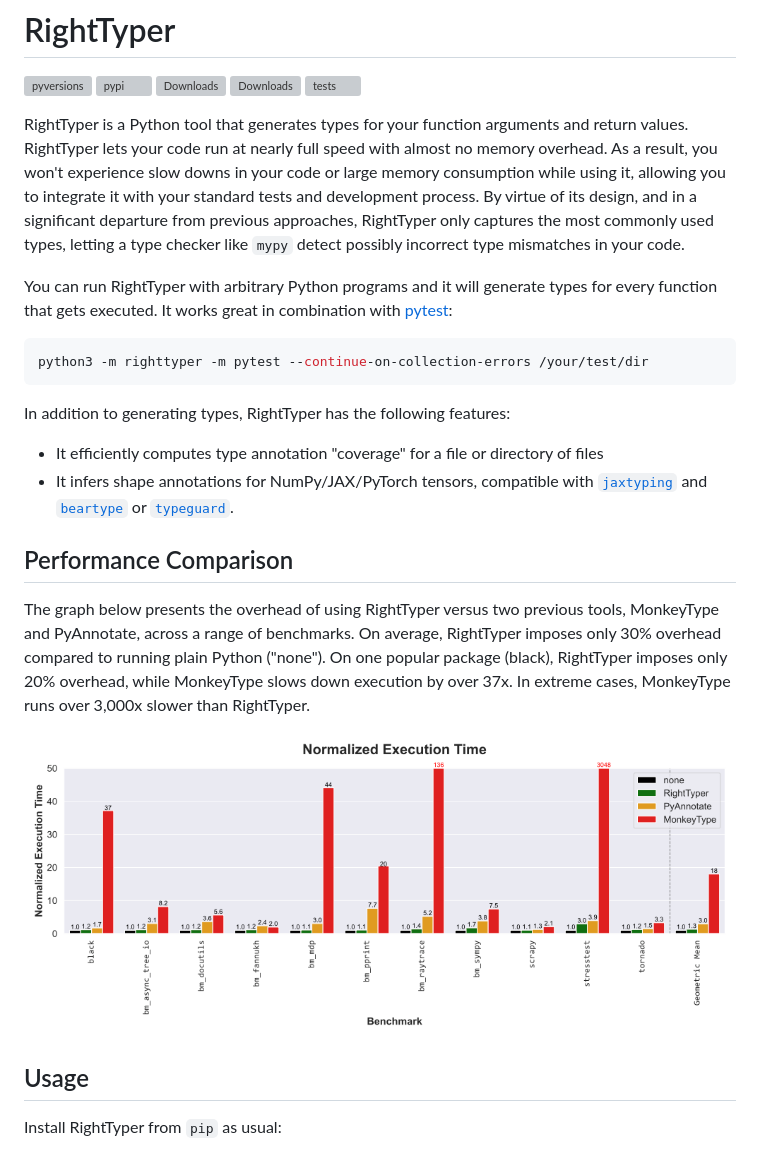
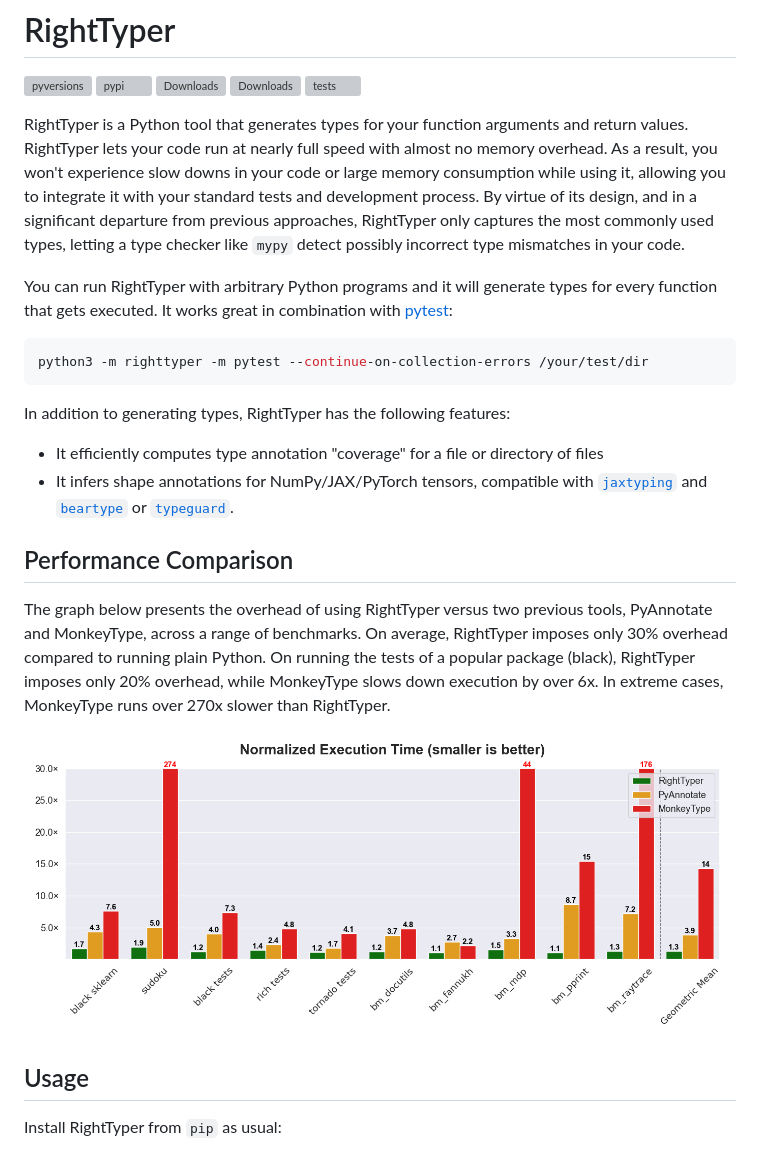
Before and after one commit to RightTyper/RightTyper, a Markdown page: README.md, the part around the change. Drawn GitHub-style; pictures changed too: docs/benchmark_comparison_execution_times.png; grey boxes are pictures that could not be loaded.

Commit message:
- updated benchmark image and description;

````diff
--- a/README.md
+++ b/README.md
@@ -6,17 +6,15 @@
 [![Downloads](https://static.pepy.tech/badge/righttyper/month)](https://pepy.tech/project/righttyper)
 ![tests](https://github.com/righttyper/righttyper/workflows/tests/badge.svg)
 
-RightTyper is a Python tool that generates types for your function
-arguments and return values. RightTyper lets your code run at nearly full speed with
-almost no memory overhead. As a result, you won't experience slow
-downs in your code or large memory consumption while using it,
-allowing you to integrate it with your standard tests and development
-process. By virtue of its design, and in a significant departure from previous approaches,
-RightTyper only captures the most commonly used types,
+RightTyper is a Python tool that generates types for your function arguments and return values.
+RightTyper lets your code run at nearly full speed with almost no memory overhead.
+As a result, you won't experience slow downs in your code or large memory consumption while using it,
+allowing you to integrate it with your standard tests and development process.
+By virtue of its design, and in a significant departure from previous approaches, RightTyper only captures the most commonly used types,
 letting a type checker like `mypy` detect possibly incorrect type mismatches in your code.
 
-You can run RightTyper with arbitrary Python programs and it will generate
-types for every function that gets executed. It works great in combination with [pytest](https://docs.pytest.org/):
+You can run RightTyper with arbitrary Python programs and it will generate types for every function that gets executed.
+It works great in combination with [pytest](https://docs.pytest.org/):
 
 ```bash
 python3 -m righttyper -m pytest --continue-on-collection-errors /your/test/dir
@@ -30,13 +28,10 @@ In addition to generating types, RightTyper has the following features:
 
 ## Performance Comparison
 
-The graph below presents the overhead of using RightTyper versus two
-previous tools, MonkeyType and PyAnnotate, across a range of
-benchmarks. On average, RightTyper imposes only 30% overhead compared
-to running plain Python ("none"). On one popular package (black),
-RightTyper imposes only 20% overhead, while MonkeyType slows down
-execution by over 37x. In extreme cases, MonkeyType runs over 3,000x
-slower than RightTyper.
+The graph below presents the overhead of using RightTyper versus two previous tools, PyAnnotate and MonkeyType, across a range of benchmarks.
+On average, RightTyper imposes only 30% overhead compared to running plain Python.
+On running the tests of a popular package (black), RightTyper imposes only 20% overhead, while MonkeyType slows down execution by over 6x.
+In extreme cases, MonkeyType runs over 270x slower than RightTyper.
 
 ![Overhead](https://github.com/RightTyper/RightTyper/blob/main/docs/benchmark_comparison_execution_times.png)
 
````
